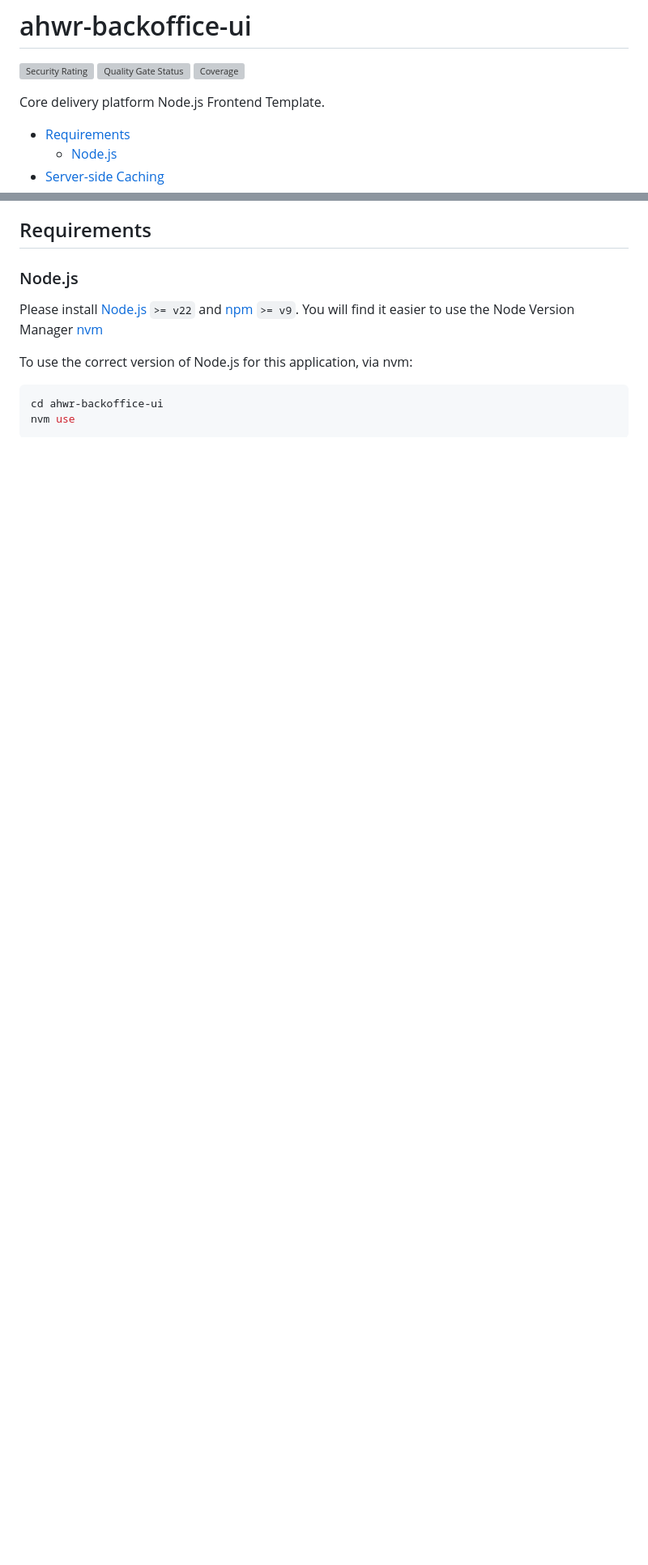
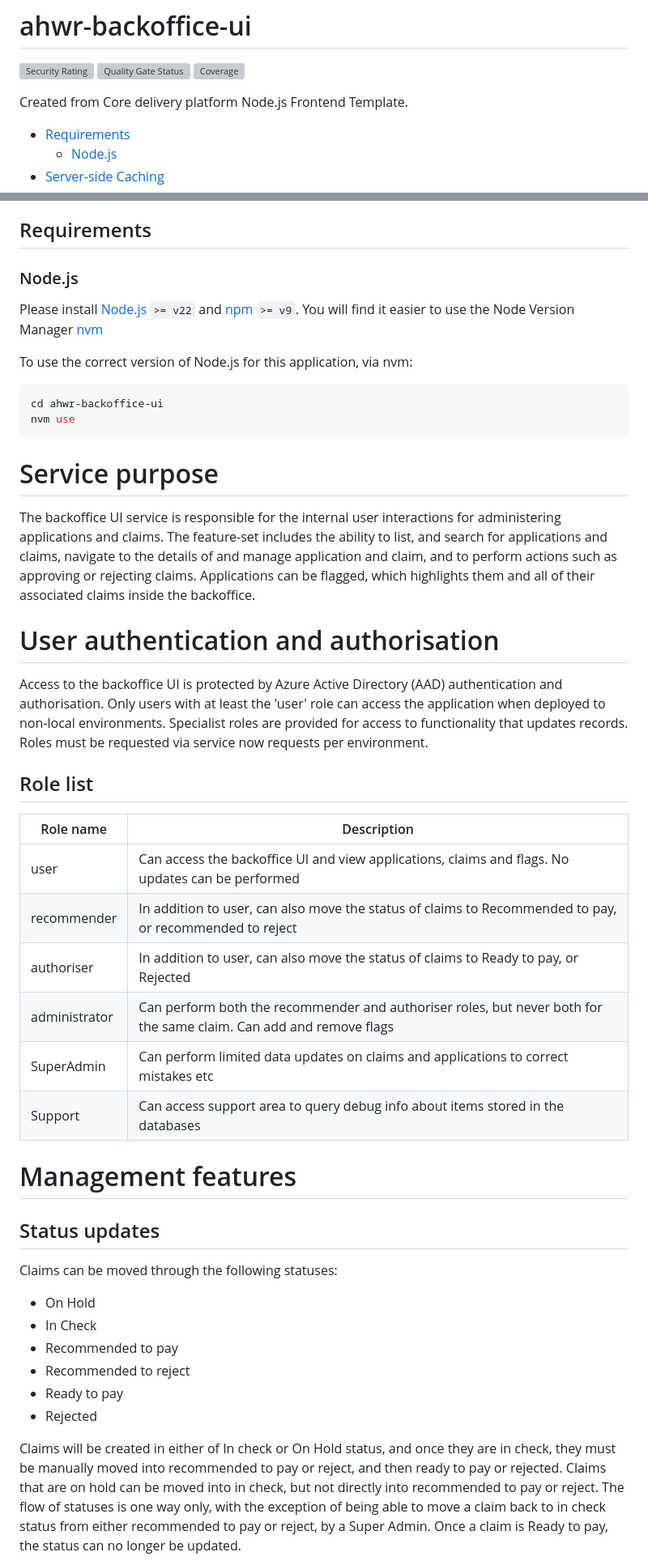
Before and after one commit to DEFRA/ahwr-backoffice-ui, a Markdown page: README.md, 2 parts joined by grey strips. Shown at 81% size. GitHub-like rendering; blank space fills up the shorter version; grey boxes are pictures that could not be loaded.

Commit message:
docs(AHWR-1571): Update project readme #patch (#115)
* docs(AHWR-1571): Update project readme #patch

````diff
--- a/README.md
+++ b/README.md
@@ -4,7 +4,7 @@
 [![Quality Gate Status](https://sonarcloud.io/api/project_badges/measure?project=DEFRA_ahwr-backoffice-ui&metric=alert_status)](https://sonarcloud.io/summary/new_code?id=DEFRA_ahwr-backoffice-ui)
 [![Coverage](https://sonarcloud.io/api/project_badges/measure?project=DEFRA_ahwr-backoffice-ui&metric=coverage)](https://sonarcloud.io/summary/new_code?id=DEFRA_ahwr-backoffice-ui)
 
-Core delivery platform Node.js Frontend Template.
+Created from Core delivery platform Node.js Frontend Template.
 
 - [Requirements](#requirements)
   - [Node.js](#nodejs)
@@ -42,3 +42,47 @@ cd ahwr-backoffice-ui
 nvm use
 ```
 
+# Service purpose
+
+The backoffice UI service is responsible for the internal user interactions for administering applications and claims.
+The feature-set includes the ability to list, and search for applications and claims,
+navigate to the details of and manage application and claim, and to perform actions such as approving or rejecting
+claims. Applications can be flagged, which highlights them and all of their associated claims inside the backoffice.
+
+# User authentication and authorisation
+
+Access to the backoffice UI is protected by Azure Active Directory (AAD) authentication and authorisation.
+Only users with at least the 'user' role can access the application when deployed to non-local environments.
+Specialist roles are provided for access to functionality that updates records.
+Roles must be requested via service now requests per environment.
+
+## Role list
+
+| Role name     | Description                                                                                                        |
+| ------------- | ------------------------------------------------------------------------------------------------------------------ |
+| user          | Can access the backoffice UI and view applications, claims and flags. No updates can be performed                  |
+| recommender   | In addition to user, can also move the status of claims to Recommended to pay, or recommended to reject            |
+| authoriser    | In addition to user, can also move the status of claims to Ready to pay, or Rejected                               |
+| administrator | Can perform both the recommender and authoriser roles, but never both for the same claim. Can add and remove flags |
+| SuperAdmin    | Can perform limited data updates on claims and applications to correct mistakes etc                                |
+| Support       | Can access support area to query debug info about items stored in the databases                                    |
+
+# Management features
+
+## Status updates
+
+Claims can be moved through the following statuses:
+
+- On Hold
+- In Check
+- Recommended to pay
+- Recommended to reject
+- Ready to pay
+- Rejected
+
+Claims will be created in either of In check or On Hold status, and once they are in check, they must be manually moved
+into recommended to pay or reject, and then ready to pay or rejected.
+Claims that are on hold can be moved into in check, but not directly into recommended to pay or reject.
+The flow of statuses is one way only, with the exception of being able to move a claim back to in check status from
+either recommended to pay or reject, by a Super Admin. Once a claim is Ready to pay, the status can no longer be updated.
+
````
Also changed, not shown: other parts of README.md (+43 -27 lines).
